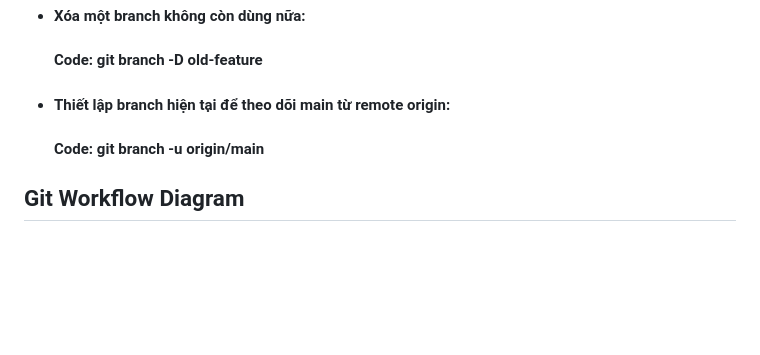
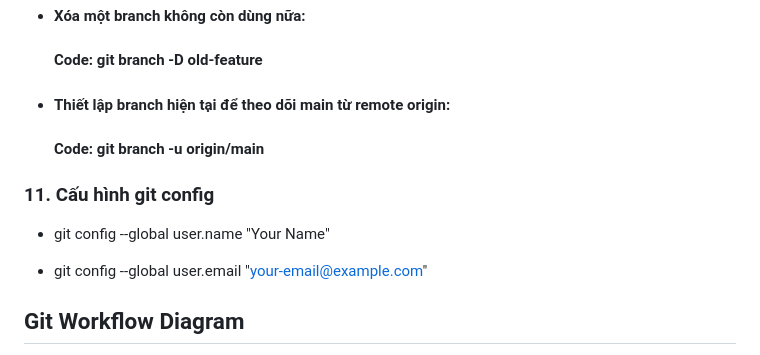
Before and after one commit to DuongTrungQuoc/git-tutorial, a Markdown page: README.md, the part around the change. Drawn GitHub-style; blank space fills up the shorter version.

```diff
--- a/README.md
+++ b/README.md
@@ -63,6 +63,13 @@ logs
   #### Code: git branch -D old-feature
 - #### Thiết lập branch hiện tại để theo dõi main từ remote origin:
   #### Code: git branch -u origin/main
+
+### 11. Cấu hình git config
+
+- git config --global user.name "Your Name"
+
+- git config --global user.email "your-email@example.com"
+
 <h2>Git Workflow Diagram</h2>
 <p>Thư mục đang làm việc ───[git add _file]───> StagingArea ───[git commit]───> Committed ───[git push]───> Repo</p>
 <p> Thư mục đang làm việc<──[git restore --staged]──Staging Area</p>
```
